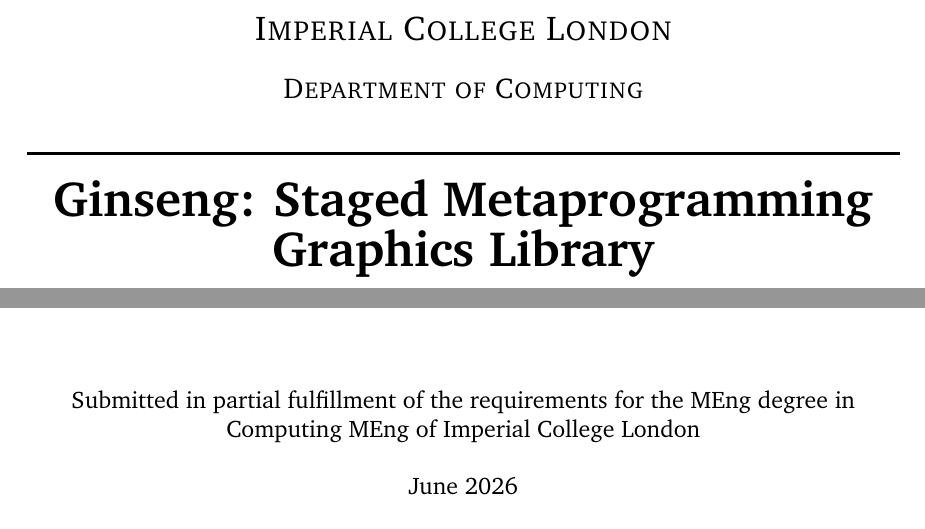
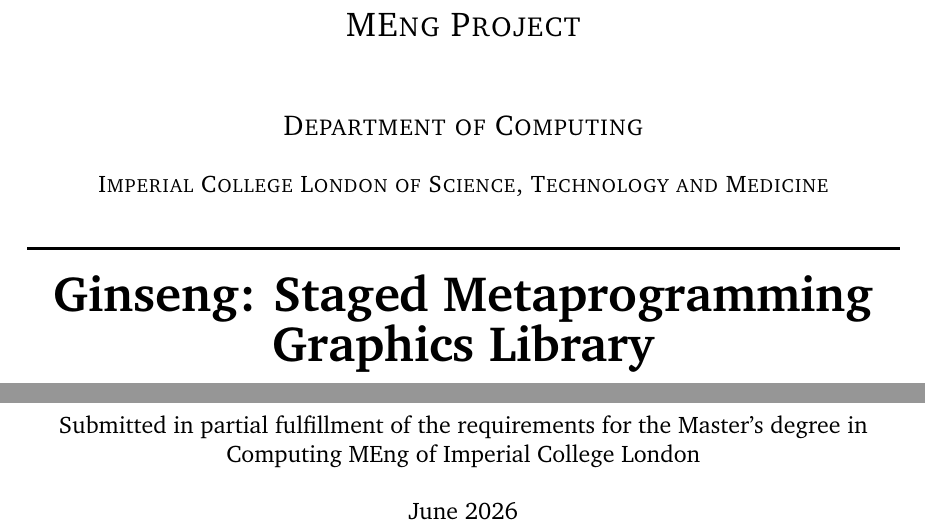
Before and after one commit to josh-ja-walker/thesis, a LaTeX thesis (main.tex, which reads titlepage.tex): two parts of page 1 of 12, joined at a grey line, cut at the place of the change. Compiled offline with pdfLaTeX.

Commit message:
Update titlepage style and content

```diff
--- a/titlepage.tex
+++ b/titlepage.tex
@@ -16,8 +14,9 @@
 %	HEADING SECTIONS
 %----------------------------------------------------------------------------------------
 
-\textsc{\Large Imperial College London}\\[0.5cm]
+\textsc{\Large MEng Project}\\[1.25cm]
 \textsc{\large Department of Computing}\\[0.5cm]
+\textsc{\normalsize Imperial College London of Science, Technology and Medicine}\\[0.5cm]
 
 %----------------------------------------------------------------------------------------
 %	TITLE SECTION
@@ -51,7 +53,7 @@
 %	FOOTER & DATE SECTION
 %----------------------------------------------------------------------------------------
 \vfill % Fill the rest of the page with whitespace
-Submitted in partial fulfillment of the requirements for the MEng degree in
+Submitted in partial fulfillment of the requirements for the Master's degree in
 \degreetype~of Imperial College London\\[0.5cm]
 
 \makeatletter
```
Also changed, not shown: titlepage.tex (5 more changed lines).
